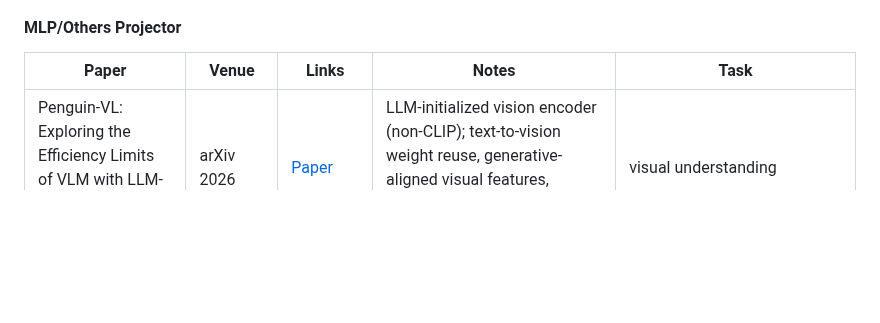
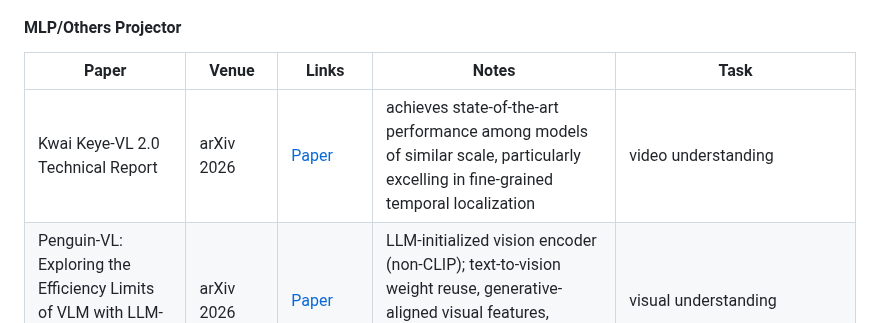
Before and after one commit to OpenEnvision/Awesome-Multimodal-Modeling, a Markdown page: README.md, the part around the change. GitHub-like rendering; blank space fills up the shorter version.

Commit message:
add Kwai Keye-VL 2.0

```diff
--- a/README.md
+++ b/README.md
@@ -435,6 +435,7 @@ Multimodal Models
 
 | Paper | Venue | Links | Notes | Task |
 |---|---|---|---|---|
+| Kwai Keye-VL 2.0 Technical Report | arXiv 2026 | [Paper](https://arxiv.org/pdf/2606.10651) | achieves state-of-the-art performance among models of similar scale, particularly excelling in fine-grained temporal localization | video understanding |
 | Penguin-VL: Exploring the Efficiency Limits of VLM with LLM-based Vision Encoders | arXiv 2026 | [Paper](https://arxiv.org/pdf/2603.06569) | LLM-initialized vision encoder (non-CLIP); text-to-vision weight reuse, generative-aligned visual features, optimized for dense perception. | visual understanding |
 | Youtu-VL: Unleashing Visual Potential via Unified Vision-Language Supervision | arXiv 2026 | [Paper](https://arxiv.org/abs/2601.19798) | Tri-modal (V+A+L) unified framework; parameter-efficient tuning, seamless cross-modal reasoning for mobile/IoT deployment. | visual understanding |
 | STEP3-VL-10B Technical Report | arXiv 2026 | [Paper](https://arxiv.org/pdf/2601.09668) | 10B-scale foundation multimodal; unified unfrozen pre-training + PaCoRe test-time scaling, frontier-level reasoning with compact footprint. | visual understanding |
```
